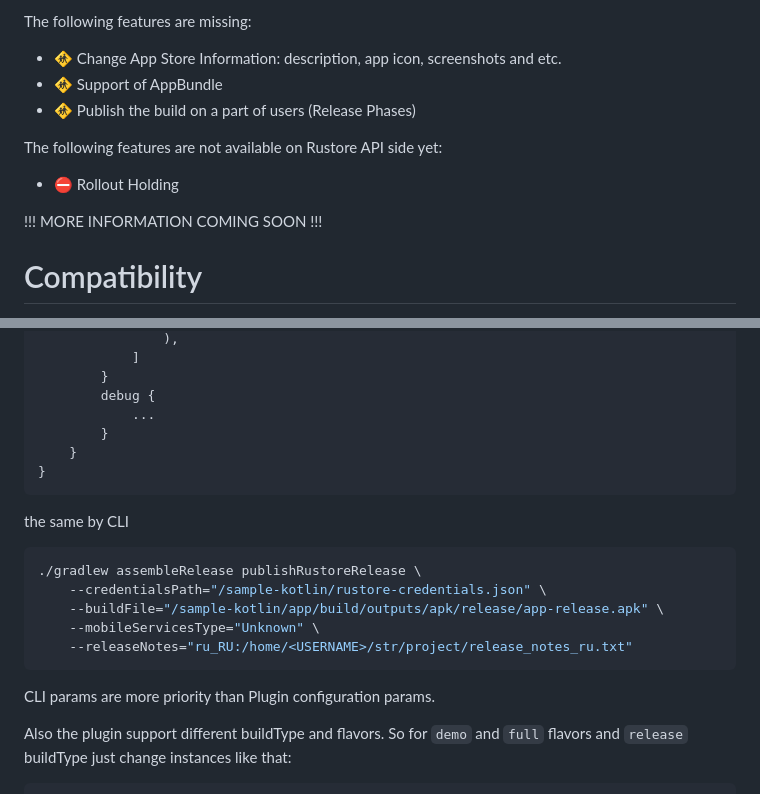
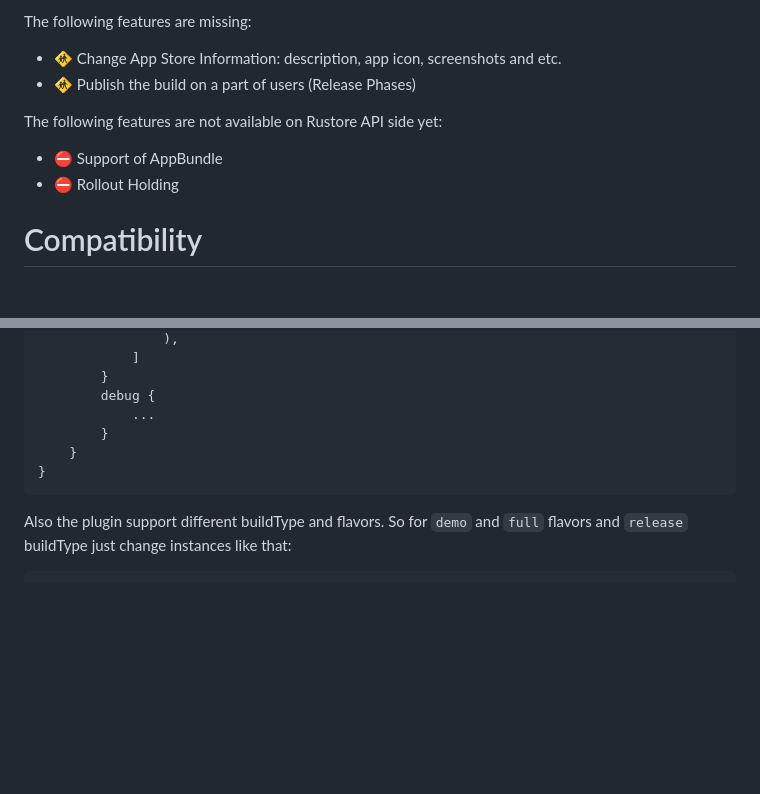
Before and after one commit to cianru/rustore-publish-gradle-plugin, a Markdown page: README.md, 2 parts joined by grey strips. Drawn GitHub-style; folded sections open; blank space fills up the shorter version.

````diff
--- a/README.md
+++ b/README.md
@@ -44,14 +50,12 @@ The following features are available:
 The following features are missing:
 
 - :children_crossing: Change App Store Information: description, app icon, screenshots and etc.
-- :children_crossing: Support of AppBundle
 - :children_crossing: Publish the build on a part of users (Release Phases)
 
 The following features are not available on Rustore API side yet:
 
+- :no_entry: Support of AppBundle
 - :no_entry: Rollout Holding
-
-!!! MORE INFORMATION COMING SOON !!!
 
 # Compatibility
 The Android Gradle Plugin often changes the Variant API,
@@ -287,16 +306,6 @@ rustorePublish {
 ```
 </details>
 
-the same by CLI
-```bash
-./gradlew assembleRelease publishRustoreRelease \
-    --credentialsPath="/sample-kotlin/rustore-credentials.json" \
-    --buildFile="/sample-kotlin/app/build/outputs/apk/release/app-release.apk" \
-    --mobileServicesType="Unknown" \
-    --releaseNotes="ru_RU:/home/<USERNAME>/str/project/release_notes_ru.txt"
-```
-CLI params are more priority than Plugin configuration params.
-
 Also the plugin support different buildType and flavors.
 So for `demo` and `full` flavors and `release` buildType just change instances like that:
 ```kotlin
````
Also changed, not shown: other parts of README.md (+41 -15 lines).
